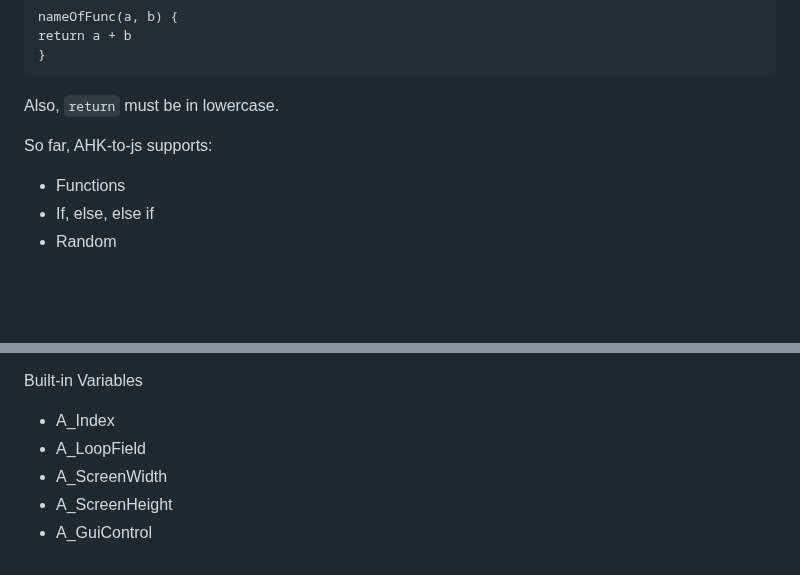
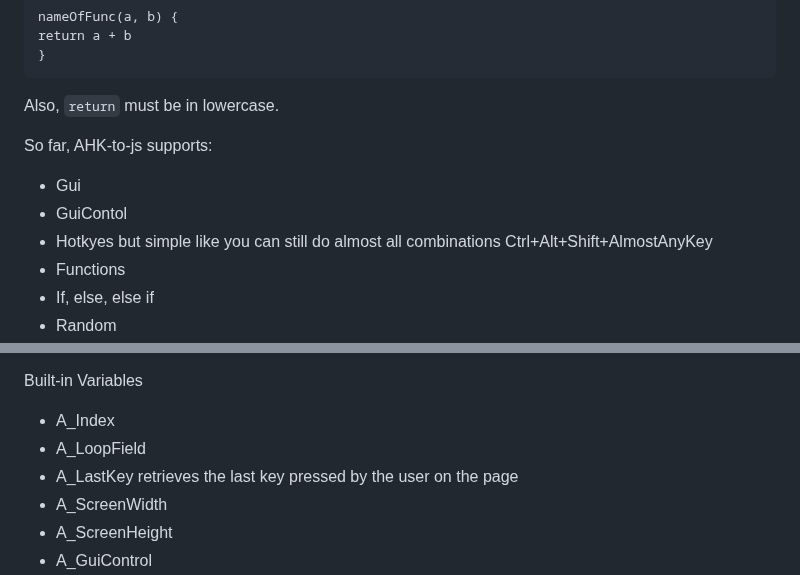
Before and after one commit to TheMaster1127/HTH, a Markdown page: README.md, 2 parts joined by grey strips. Drawn GitHub-style; blank space fills up the shorter version.

```diff
--- a/README.md
+++ b/README.md
@@ -45,6 +45,9 @@ Also, `return` must be in lowercase.
 
 So far, AHK-to-js supports:
 
+- Gui
+- GuiContol
+- Hotkyes but simple like you can still do almost all combinations Ctrl+Alt+Shift+AlmostAnyKey
 - Functions
 - If, else, else if
 - Random
@@ -141,6 +144,7 @@ Some features haven't been fully tested but should work include:
 Built-in Variables
 - A_Index
 - A_LoopField
+- A_LastKey retrieves the last key pressed by the user on the page
 - A_ScreenWidth
 - A_ScreenHeight
 - A_GuiControl
```
